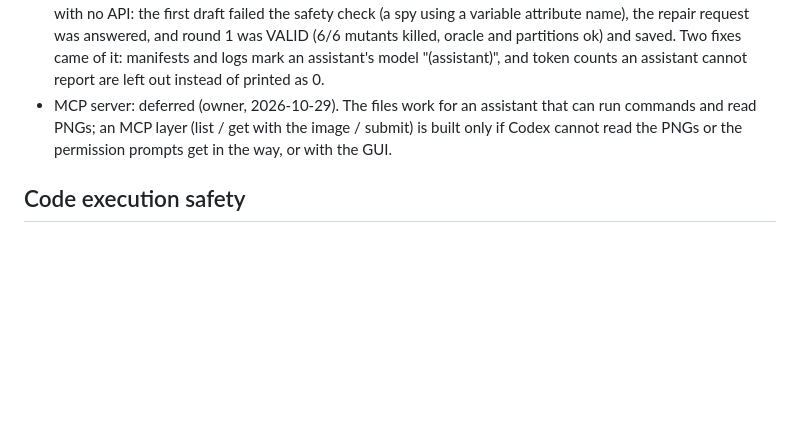
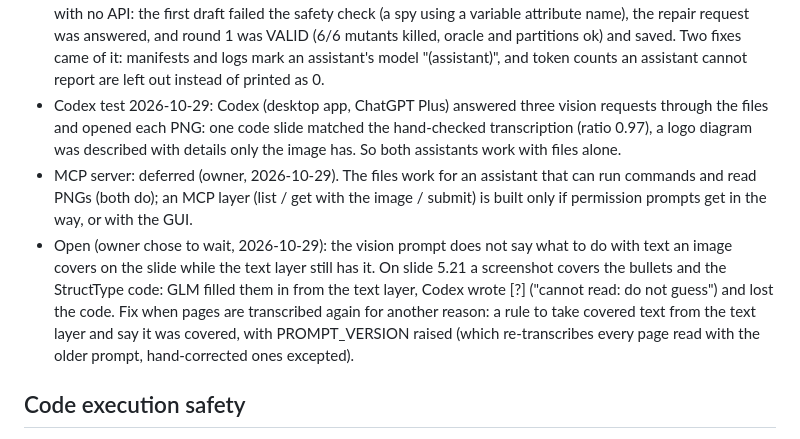
Before and after one commit to markmak233/mutant-tutor, a Markdown page: docs/design.md, the part around the change. Rendered like a GitHub page; blank space fills up the shorter version.

Commit message:
Record the Codex vision test and the covered-text gap in the vision prompt
Co-Authored-By: Claude Opus 5.5 <noreply@anthropic.com>

```diff
--- a/docs/design.md
+++ b/docs/design.md
@@ -1128,9 +1128,20 @@ Plus) acting as the model for vision, planning, generation, oracle, repair and h
   mutants killed, oracle and partitions ok) and saved. Two fixes came of it: manifests and
   logs mark an assistant's model "(assistant)", and token counts an assistant cannot
   report are left out instead of printed as 0.
+- Codex test 2026-10-29: Codex (desktop app, ChatGPT Plus) answered three vision requests
+  through the files and opened each PNG: one code slide matched the hand-checked
+  transcription (ratio 0.97), a logo diagram was described with details only the image
+  has. So both assistants work with files alone.
 - MCP server: deferred (owner, 2026-10-29). The files work for an assistant that can run
-  commands and read PNGs; an MCP layer (list / get with the image / submit) is built only
-  if Codex cannot read the PNGs or the permission prompts get in the way, or with the GUI.
+  commands and read PNGs (both do); an MCP layer (list / get with the image / submit) is
+  built only if permission prompts get in the way, or with the GUI.
+- Open (owner chose to wait, 2026-10-29): the vision prompt does not say what to do with
+  text an image covers on the slide while the text layer still has it. On slide 5.21 a
+  screenshot covers the bullets and the StructType code: GLM filled them in from the text
+  layer, Codex wrote [?] ("cannot read: do not guess") and lost the code. Fix when pages
+  are transcribed again for another reason: a rule to take covered text from the text
+  layer and say it was covered, with PROMPT_VERSION raised (which re-transcribes every
+  page read with the older prompt, hand-corrected ones excepted).
 
 ## Code execution safety
 
```
